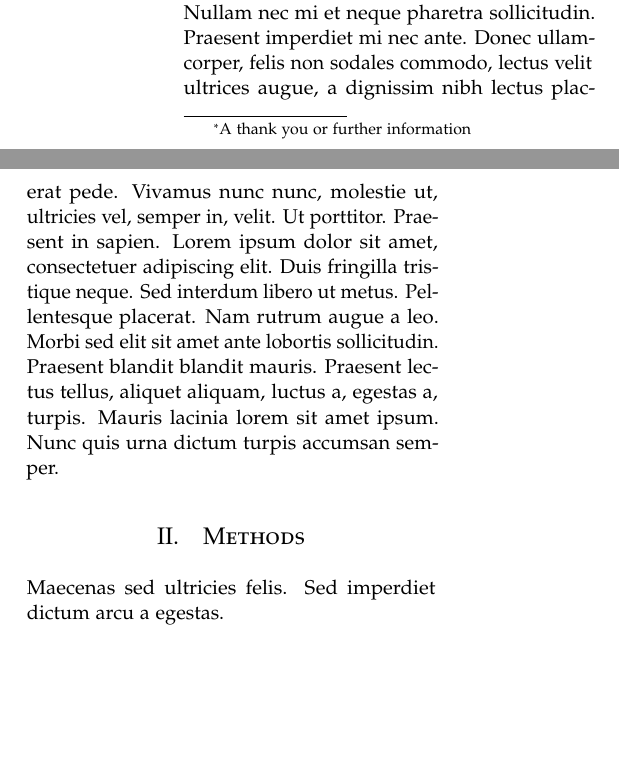
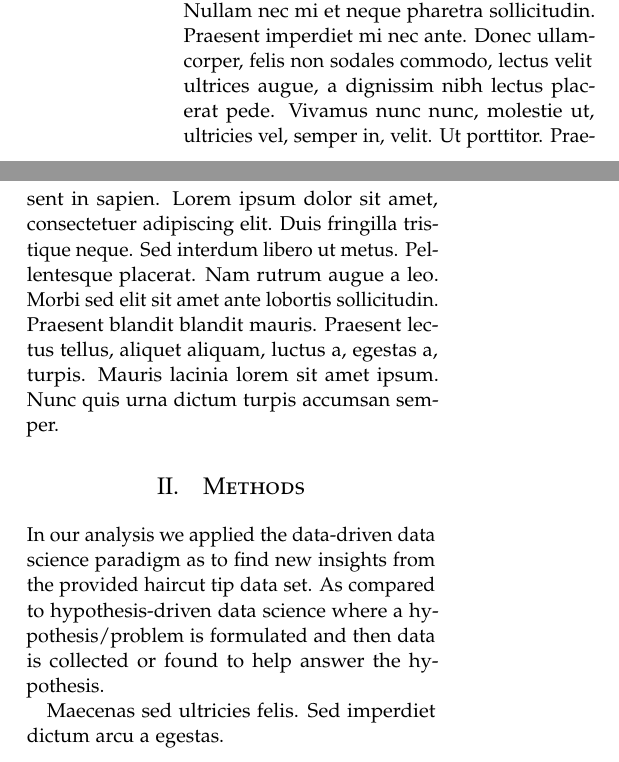
Before and after one commit to AndreasPB/aa-mandatory1, a LaTeX problem sheet (report/example.tex): two parts of the columns of page 1 of 3, joined at a grey line, cut so that both start at the same text, the shorter picture padded with empty space. Compiled offline with pdfLaTeX.

Commit message:
Add authors + 1st draft of used data science paradigm (#3)

```diff
--- a/report/example.tex
+++ b/report/example.tex
@@ -70,9 +70,9 @@
 \posttitle{\end{center}} % Article title closing formatting
 \title{Article Title} % Article title
 \author{%
-\textsc{John Smith}\thanks{A thank you or further information} \\[1ex] % Your name
-\normalsize University of California \\ % Your institution
-\normalsize \href{mailto:john@smith.com}{john@smith.com} % Your email address
+\textsc{Frederik Vincent Primdahl} \textsc{Mikael Steenberg Pasovski} \and \textsc{Andreas Peter Brodersen} \textsc{Andreas Wede Gustavsen}\\
+\normalsize Copenhagen School of Design and Technology\\ % institution
+% \normalsize \href{mailto:john@smith.com}{john@smith.com} % Your email address
 %\and % Uncomment if 2 authors are required, duplicate these 4 lines if more
 %\textsc{Jane Smith}\thanks{Corresponding author} \\[1ex] % Second author's name
 %\normalsize University of Utah \\ % Second author's institution
@@ -106,6 +106,8 @@
 %------------------------------------------------
 
 \section{Methods}
+In our analysis we applied the data-driven data science paradigm as to find new insights from the provided haircut tip data set.
+As compared to hypothesis-driven data science where a hypothesis/problem is formulated and then data is collected or found to help answer the hypothesis.
 
 Maecenas sed ultricies felis. Sed imperdiet dictum arcu a egestas.
 \begin{itemize}
```
Also changed, not shown: report/example.pdf.
